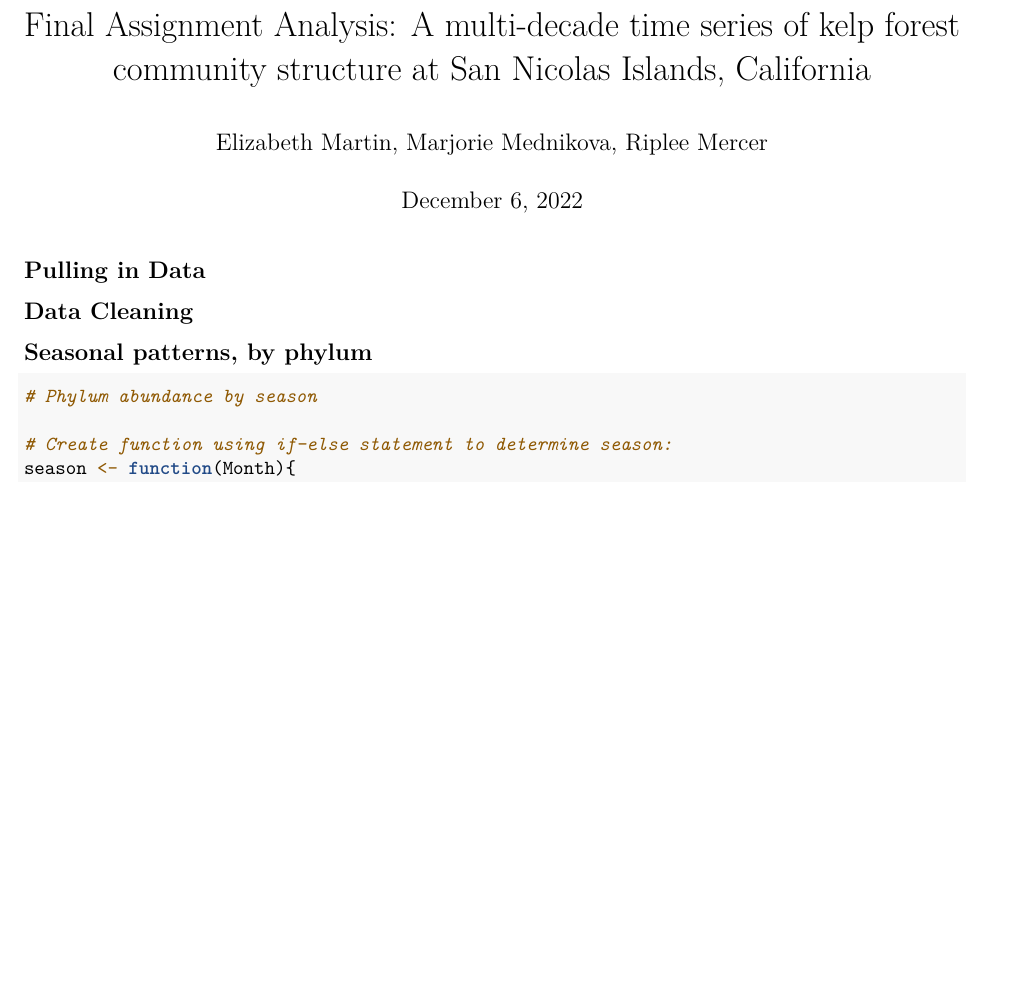
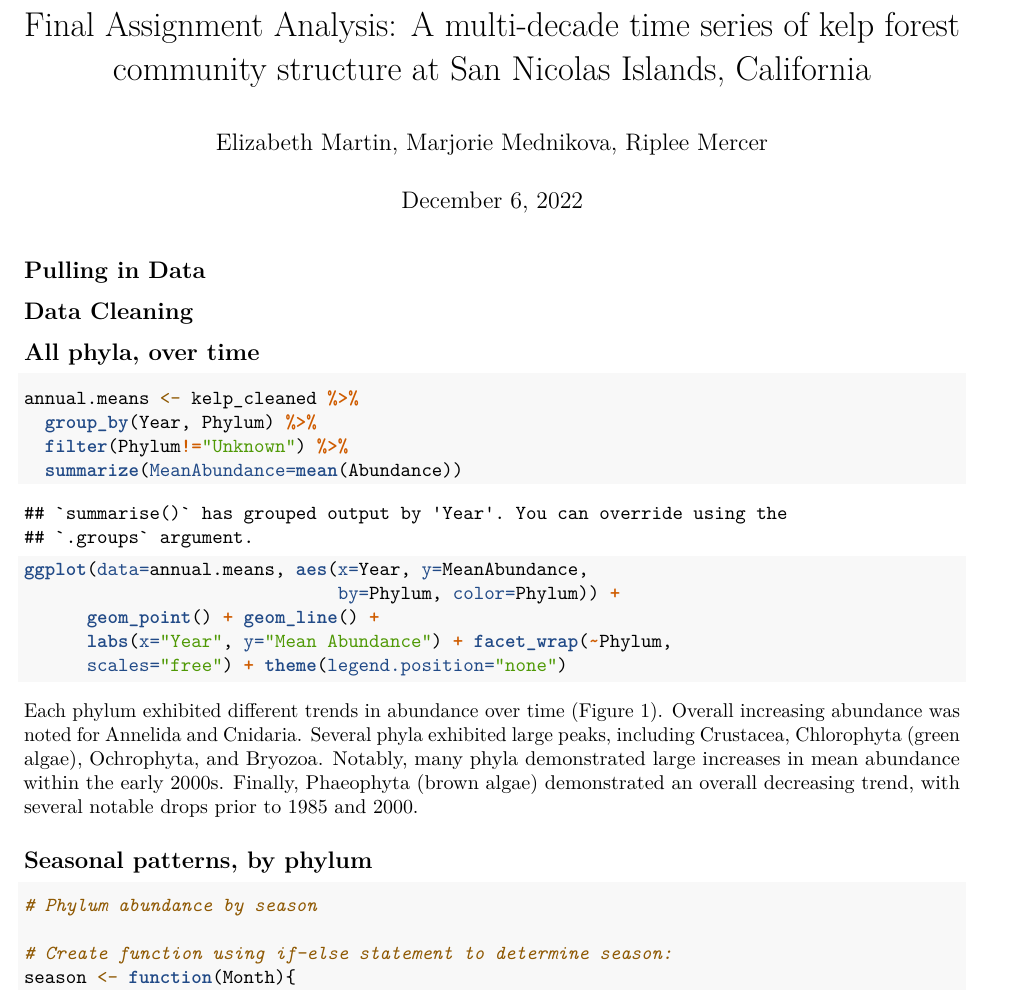
Before and after one commit to m-mednikova/Kelp-Ladies, an R Markdown document (Final Assignmnet.Rmd): part of page 1 of 9 before the commit and part of page 1 of 10 after it, cut so that both start at the same text, the shorter picture padded with empty space. Rendered offline with R 4.5, knitr and Pandoc, then LaTeX, with nearby package versions.

Commit message:
Update Final Assignmnet.Rmd

````diff
--- a/Final Assignmnet.Rmd
+++ b/Final Assignmnet.Rmd
@@ -57,9 +57,26 @@ kelp_cleaned <- left_join(kelp_cleaned, phylum, by="Species")
 ## Organizing Columns
 kelp_cleaned = select(kelp_cleaned, Abundance, Phylum, Species, Plot, Latitude, Longitude, Date, Year, Month, Day)
 
+```
 
-head(kelp_cleaned)
+## All phyla, over time
+
+```{r time, fig.cap="\\label{fig:time} Mean annual abundance of each phyla observed at San Nicolas Island, from 1980 to 2011."}
+
+annual.means <- kelp_cleaned %>%
+  group_by(Year, Phylum) %>%
+  filter(Phylum!="Unknown") %>%
+  summarize(MeanAbundance=mean(Abundance))
+
+ggplot(data=annual.means, aes(x=Year, y=MeanAbundance,
+                              by=Phylum, color=Phylum)) +
+      geom_point() + geom_line() +
+      labs(x="Year", y="Mean Abundance") + facet_wrap(~Phylum,
+      scales="free") + theme(legend.position="none")
+
 ```
+
+Each phylum exhibited different trends in abundance over time (Figure \ref{fig:time}). Overall increasing abundance was noted for Annelida and Cnidaria. Several phyla exhibited large peaks, including Crustacea, Chlorophyta (green algae), Ochrophyta, and Bryozoa. Notably, many phyla demonstrated large increases in mean abundance within the early 2000s. Finally, Phaeophyta (brown algae) demonstrated an overall decreasing trend, with several notable drops prior to 1985 and 2000.
 
 ## Seasonal patterns, by phylum
 
````
